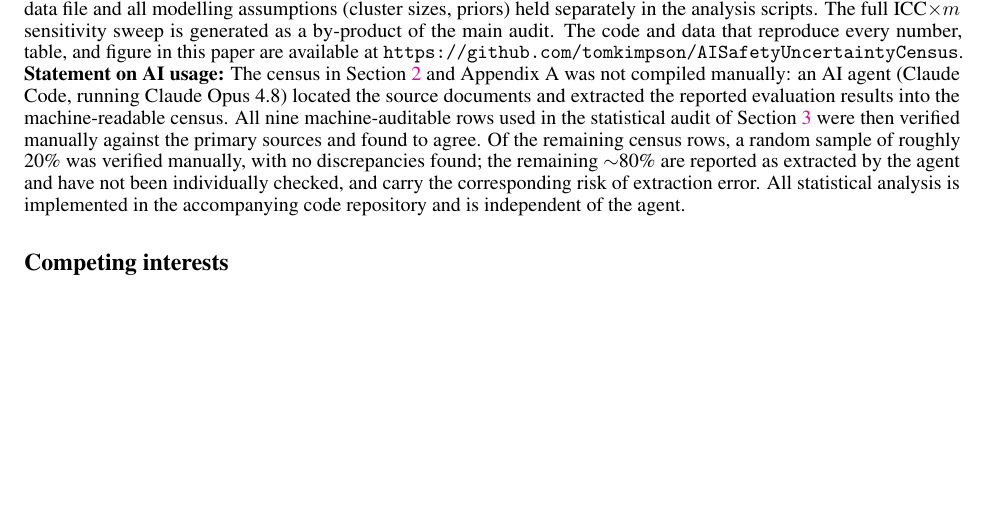
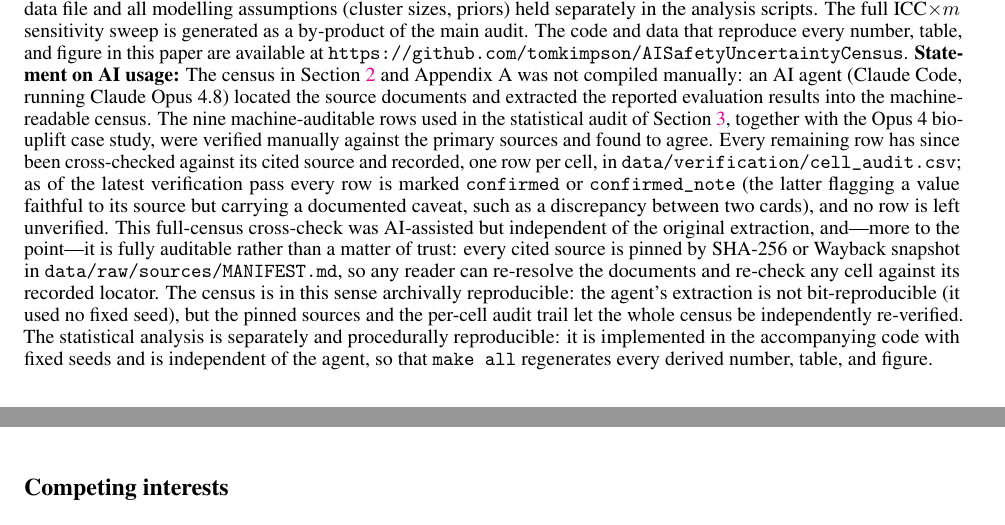
Before and after one commit to tomkimpson/AISafetyUncertaintyCensus, a LaTeX paper (paper/main.tex): part of page 8 of 19 before the commit and two parts of pages 8 and 9 of 19 after it, the two joined at a grey line, cut so that both start at the same text, the shorter picture padded with empty space. Compiled offline with pdfLaTeX.

Commit message:
docs: update AI-usage statement to reflect full-census verification
Replace the stale "~20% sampled / ~80% unchecked" wording, which
overstated the census's residual risk. Every row has since been
cross-checked against its cited source and tracked per-cell in
cell_audit.csv (86 confirmed, 12 confirmed_note, none unverified).

State the reproducibility claim honestly: the census is archivally
reproducible (sources pinned by SHA-256/Wayback, every value traceable
to a locator and re-checkable), the full-census cross-check was
AI-assisted but independent and auditable rather than a matter of trust,
and the statistical analysis is procedurally reproducible via make all.

```diff
--- a/paper/main.tex
+++ b/paper/main.tex
@@ -375,7 +375,7 @@ with the published facts held in a single data file and all modelling assumption
 sensitivity sweep is generated as a by-product of the main audit. The code and data that
 reproduce every number, table, and figure in this paper are available at
 \url{https://github.com/tomkimpson/AISafetyUncertaintyCensus}.
-\textbf{Statement on AI usage:} The census in Section~\ref{sec:census} and Appendix~A was not compiled manually: an AI agent (Claude Code, running Claude Opus 4.8) located the source documents and extracted the reported evaluation results into the machine-readable census. All nine machine-auditable rows used in the statistical audit of Section~\ref{sec:audit} were then verified manually against the primary sources and found to agree. Of the remaining census rows, a random sample of roughly 20\% was verified manually, with no discrepancies found; the remaining $\sim$80\% are reported as extracted by the agent and have not been individually checked, and carry the corresponding risk of extraction error. All statistical analysis is implemented in the accompanying code repository and is independent of the agent.
+\textbf{Statement on AI usage:} The census in Section~\ref{sec:census} and Appendix~A was not compiled manually: an AI agent (Claude Code, running Claude Opus 4.8) located the source documents and extracted the reported evaluation results into the machine-readable census. The nine machine-auditable rows used in the statistical audit of Section~\ref{sec:audit}, together with the Opus~4 bio-uplift case study, were verified manually against the primary sources and found to agree. Every remaining row has since been cross-checked against its cited source and recorded, one row per cell, in \texttt{data/verification/cell\_audit.csv}; as of the latest verification pass every row is marked \texttt{confirmed} or \texttt{confirmed\_note} (the latter flagging a value faithful to its source but carrying a documented caveat, such as a discrepancy between two cards), and no row is left unverified. This full-census cross-check was AI-assisted but independent of the original extraction, and---more to the point---it is fully auditable rather than a matter of trust: every cited source is pinned by SHA-256 or Wayback snapshot in \texttt{data/raw/sources/MANIFEST.md}, so any reader can re-resolve the documents and re-check any cell against its recorded locator. The census is in this sense archivally reproducible: the agent's extraction is not bit-reproducible (it used no fixed seed), but the pinned sources and the per-cell audit trail let the whole census be independently re-verified. The statistical analysis is separately and procedurally reproducible: it is implemented in the accompanying code with fixed seeds and is independent of the agent, so that \texttt{make all} regenerates every derived number, table, and figure.
 
 \section*{Competing interests}
 The authors have no lab affiliation and no financial or advisory relationship with any
```
